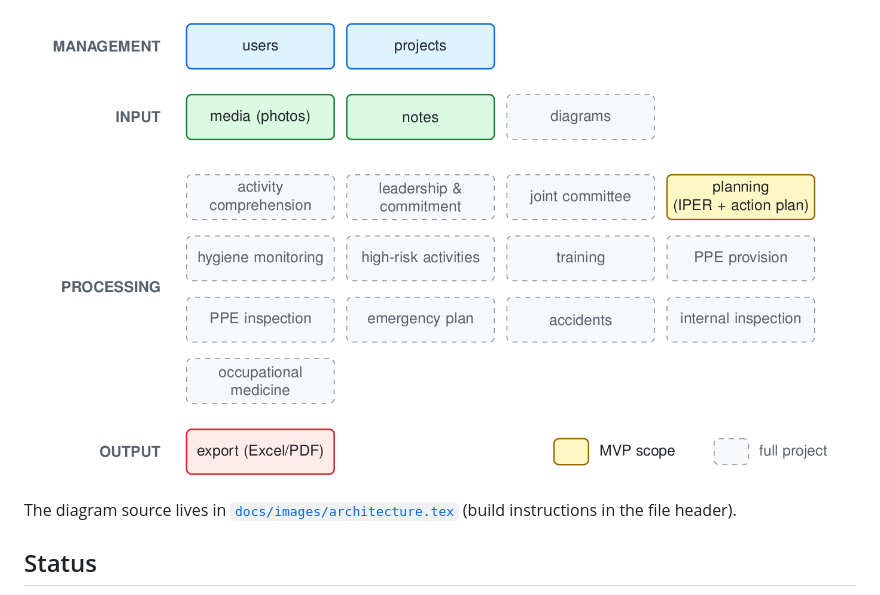
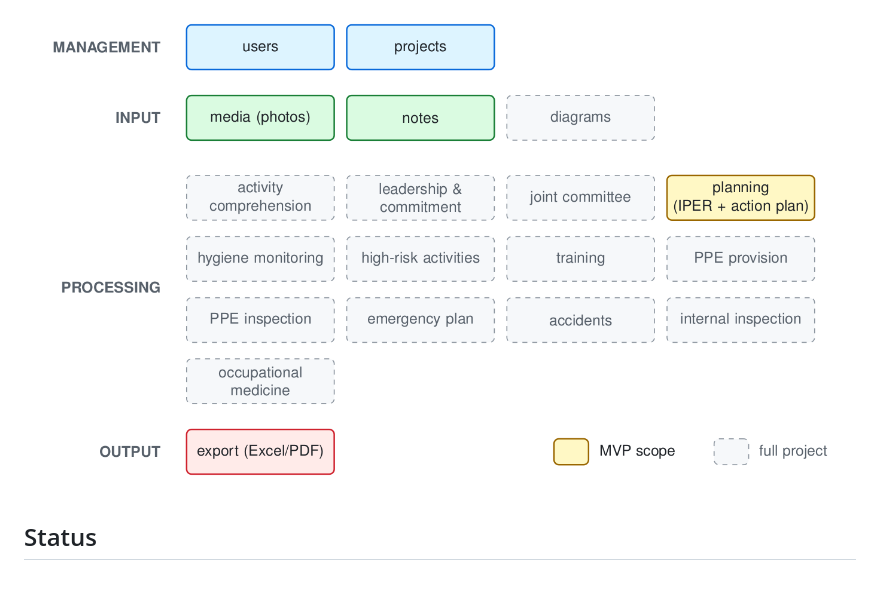
Before and after one commit to leonardoAB1/SySO_automation, a Markdown page: README.md, the part around the change. GitHub-like rendering.

Commit message:
Remove diagram source reference from README
Removed reference to the diagram source file in README.

```diff
--- a/README.md
+++ b/README.md
@@ -12,8 +12,6 @@ The application is organized in four layers: Management, input, processing, and
   <source media="(prefers-color-scheme: dark)" srcset="docs/images/architecture-dark.png">
   <img alt="Module architecture: full project scope with MVP modules highlighted" src="docs/images/architecture-light.png">
 </picture>
-
-The diagram source lives in [`docs/images/architecture.tex`](docs/images/architecture.tex) (build instructions in the file header).
 
 ## Status
 
```
